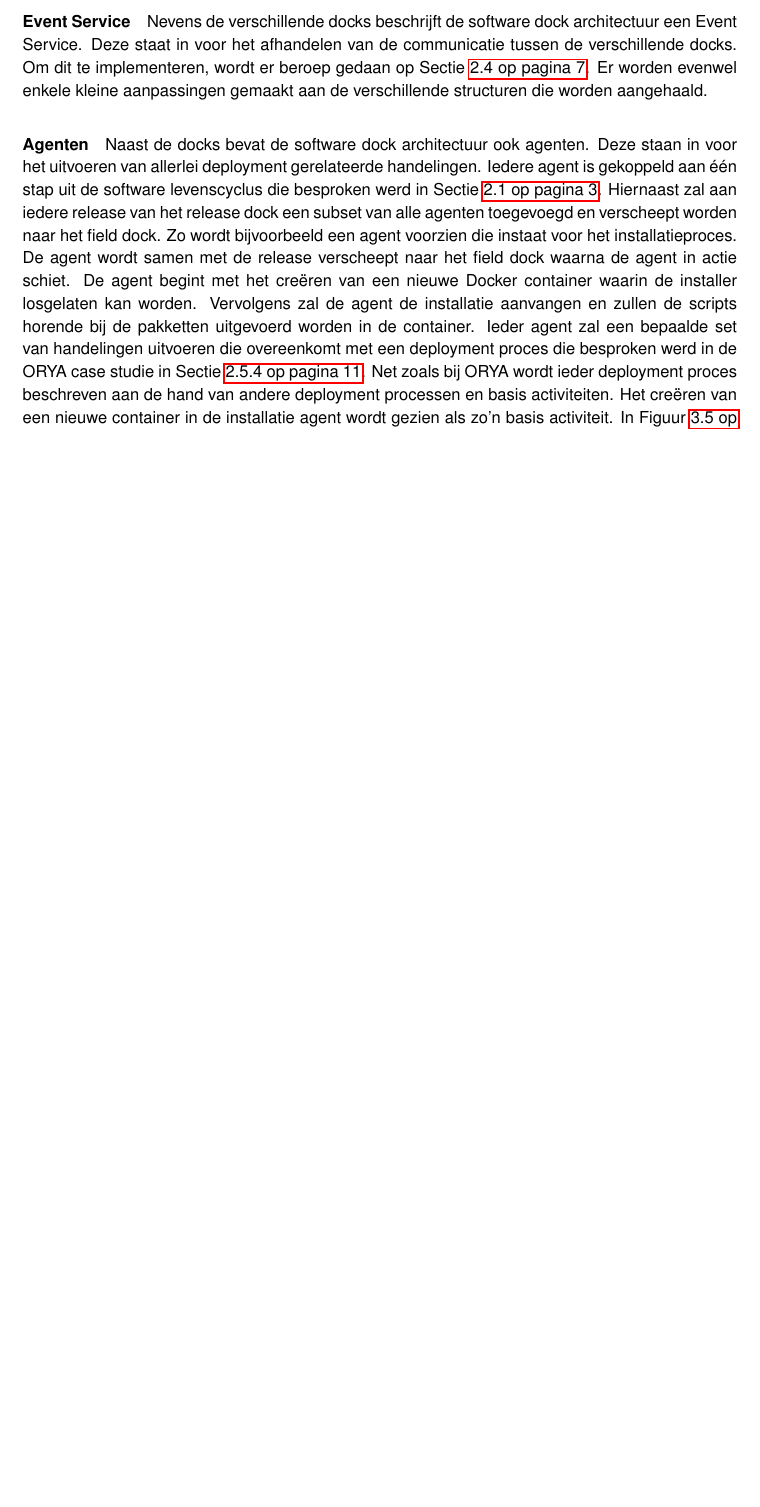
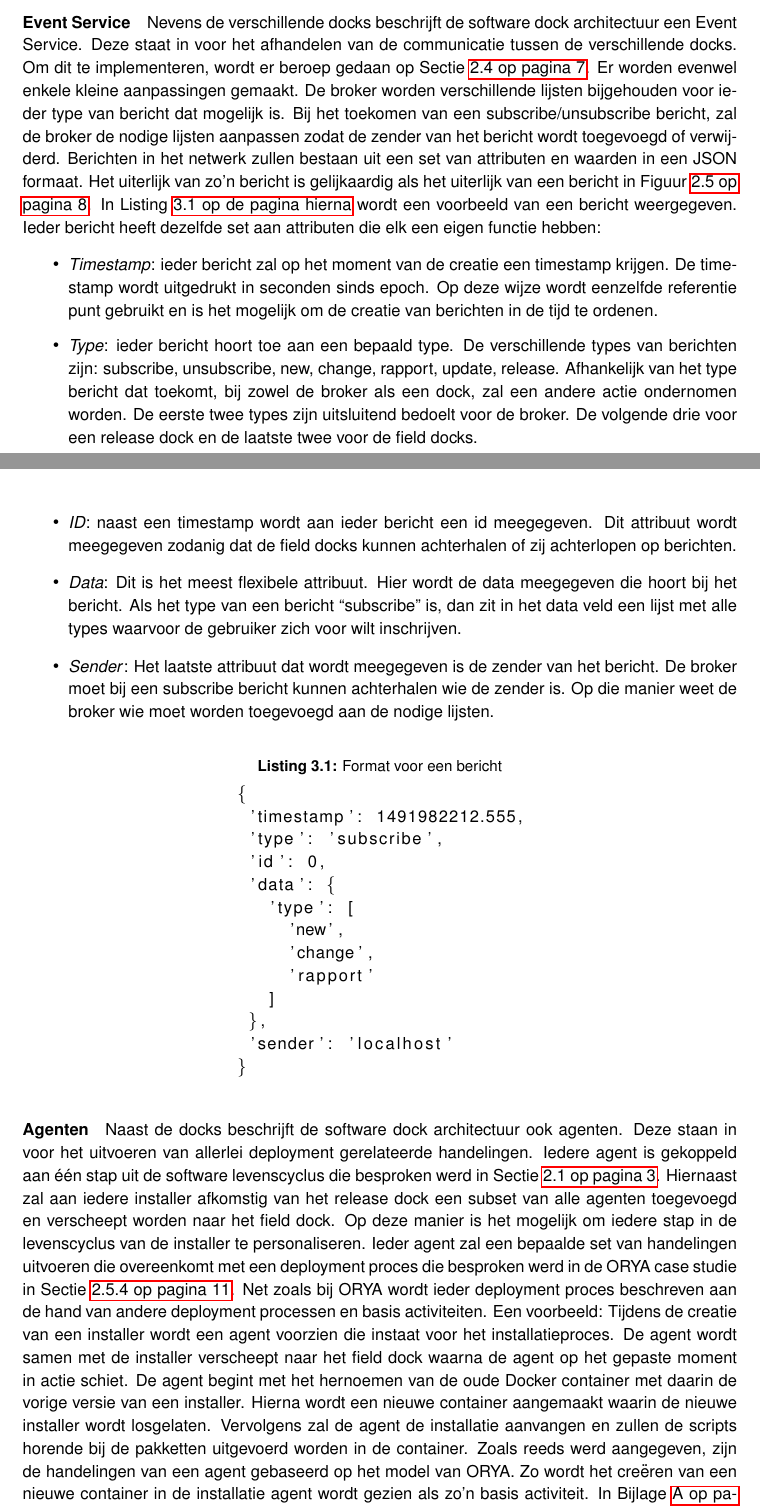
Before and after one commit to PieterJanRobrecht/masterproef2016, a LaTeX thesis (info/fiiw_template_masterproef_gent/thesis.tex, which reads info/fiiw_template_masterproef_gent/analyseEnOntwerp.tex): part of page 30 of 50 before the commit and two parts of pages 30 and 31 of 51 after it, the two joined at a grey line, cut so that both start at the same text, the shorter picture padded with empty space. Compiled offline with pdfLaTeX.

Commit message:
Alles tot hfdsk 4 aangepast

```diff
--- a/info/fiiw_template_masterproef_gent/analyseEnOntwerp.tex
+++ b/info/fiiw_template_masterproef_gent/analyseEnOntwerp.tex
@@ -172,19 +172,68 @@ Op de manier wordt achterhaalt welke installer geïnstalleerd werd op een field
 Nevens de verschillende docks beschrijft de software dock architectuur een Event Service.
 Deze staat in voor het afhandelen van de communicatie tussen de verschillende docks.
 Om dit te implementeren, wordt er beroep gedaan op Sectie~\vref{sec:event}.
-Er worden evenwel enkele kleine aanpassingen gemaakt aan de verschillende structuren die worden aangehaald.
+Er worden evenwel enkele kleine aanpassingen gemaakt.
+%%% TODO schrijven over lijsten die worden bijgehouden
+De broker worden verschillende lijsten bijgehouden voor ieder type van bericht dat mogelijk is.
+Bij het toekomen van een subscribe/unsubscribe bericht, zal de broker de nodige lijsten aanpassen zodat de zender van het bericht wordt toegevoegd of verwijderd.
+Berichten in het netwerk zullen bestaan uit een set van attributen en waarden in een JSON formaat.
+Het uiterlijk van zo'n bericht is gelijkaardig als het uiterlijk van een bericht in Figuur~\vref{fig:pubsubNot}.
+In Listing~\vref{list:bericht} wordt een voorbeeld van een bericht weergegeven.
+Ieder bericht heeft dezelfde set aan attributen die elk een eigen functie hebben:
+\begin{itemize}
+\item \emph{Timestamp}: ieder bericht zal op het moment van de creatie een timestamp krijgen.
+De timestamp wordt uitgedrukt in seconden sinds epoch.
+Op deze wijze wordt eenzelfde referentie punt gebruikt en is het mogelijk om de creatie van berichten in de tijd te ordenen.
+\item \emph{Type}: ieder bericht hoort toe aan een bepaald type.
+De verschillende types van berichten zijn: subscribe, unsubscribe, new, change, rapport, update, release.
+Afhankelijk van het type bericht dat toekomt, bij zowel de broker als een dock, zal een andere actie ondernomen worden.
+De eerste twee types zijn uitsluitend bedoelt voor de broker.
+De volgende drie voor een release dock en de laatste twee voor de field docks.
+\item \emph{ID}: naast een timestamp wordt aan ieder bericht een id meegegeven.
+Dit attribuut wordt meegegeven zodanig dat de field docks kunnen achterhalen of zij achterlopen op berichten.
+\item \emph{Data}: Dit is het meest flexibele attribuut.
+Hier wordt de data meegegeven die hoort bij het bericht.
+Als het type van een bericht ``subscribe'' is, dan zit in het data veld een lijst met alle types waarvoor de gebruiker zich voor wilt inschrijven.
+\item \emph{Sender}: Het laatste attribuut dat wordt meegegeven is de zender van het bericht.
+De broker moet bij een subscribe bericht kunnen achterhalen wie de zender is.
+Op die manier weet de broker wie moet worden toegevoegd aan de nodige lijsten.
+\end{itemize}
+
+\begin{minipage}{\linewidth}
+\begin{center}
+\begin{lstlisting}[caption={Format voor een bericht},label={list:bericht}, xleftmargin=.3\textwidth]
+{
+ 'timestamp': 1491982212.555,
+ 'type': 'subscribe',
+ 'id': 0,
+ 'data': {
+   'type': [
+     'new',
+     'change',
+     'rapport'
+   ]
+ },
+ 'sender': 'localhost'
+}
+\end{lstlisting}
+\end{center}
+\end{minipage}
 
 \paragraph{Agenten}
 %%schrijven over hoe de agenten werken en hoe ze gaan werken volgens de handelingen van ORYA
-Naast de docks bevat de software dock architectuur ook agenten.
+Naast de docks beschrijft de software dock architectuur ook agenten.
 Deze staan in voor het uitvoeren van allerlei deployment gerelateerde handelingen.
 Iedere agent is gekoppeld aan één stap uit de software levenscyclus die besproken werd in Sectie~\vref{sec:softwareLevenscyclus}.
-Hiernaast zal aan iedere release van het release dock een subset van alle agenten toegevoegd en verscheept worden naar het field dock.
-Zo wordt bijvoorbeeld een agent voorzien die instaat voor het installatieproces.
-De agent wordt samen met de release verscheept naar het field dock waarna de agent in actie schiet.
-De agent begint met het creëren van een nieuwe Docker container waarin de installer losgelaten kan worden.
-Vervolgens zal de agent de installatie aanvangen en zullen de scripts horende bij de pakketten uitgevoerd worden in de container.
+Hiernaast zal aan iedere installer afkomstig van het release dock een subset van alle agenten toegevoegd en verscheept worden naar het field dock.
+Op deze manier is het mogelijk om iedere stap in de levenscyclus van de installer te personaliseren.
 Ieder agent zal een bepaalde set van handelingen uitvoeren die overeenkomt met een deployment proces die besproken werd in de ORYA case studie in Sectie~\vref{sec:ORYA}.
 Net zoals bij ORYA wordt ieder deployment proces beschreven aan de hand van andere deployment processen en basis activiteiten.
-Het creëren van een nieuwe container in de installatie agent wordt gezien als zo'n basis activiteit.
-In Figuur~\vref{fig:fieldDock} wordt de algemene structuur van een field dock weergegeven.
+Een voorbeeld:
+Tijdens de creatie van een installer wordt een agent voorzien die instaat voor het installatieproces.
+De agent wordt samen met de installer verscheept naar het field dock waarna de agent op het gepaste moment in actie schiet.
+De agent begint met het hernoemen van de oude Docker container met daarin de vorige versie van een installer.
+Hierna wordt een nieuwe container aangemaakt waarin de nieuwe installer wordt losgelaten.
+Vervolgens zal de agent de installatie aanvangen en zullen de scripts horende bij de pakketten uitgevoerd worden in de container.
+Zoals reeds werd aangegeven, zijn de handelingen van een agent gebaseerd op het model van ORYA.
+Zo wordt het creëren van een nieuwe container in de installatie agent wordt gezien als zo'n basis activiteit.
+In Bijlage~\vref{sec:flowcharts} zijn verschillende flowcharts terug te vinden die horen bij enkele types van agenten.
```
Also changed, not shown: info/fiiw_template_masterproef_gent/flowcharts.tex (+1 -1 lines), info/fiiw_template_masterproef_gent/thesis.pdf, info/fiiw_template_masterproef_gent/analyseEnOntwerp.tex (31 more changed lines).
